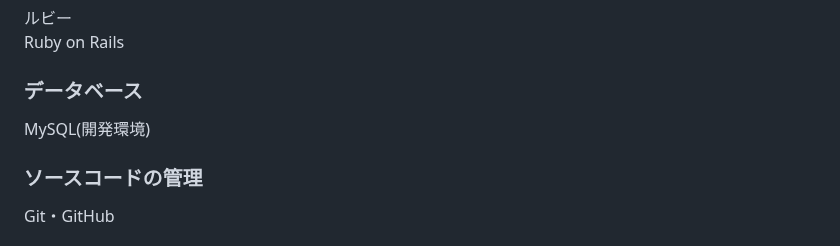
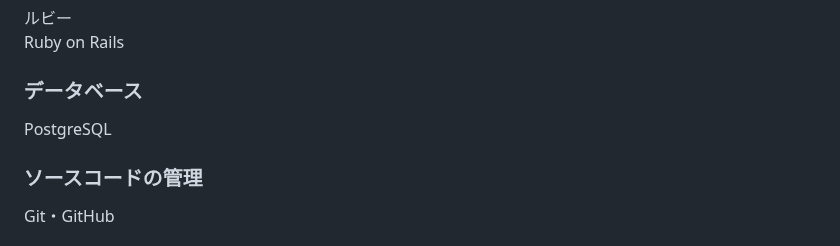
Before and after one commit to denryuuu/newproject, a Markdown page: README.md, the part around the change. GitHub-like rendering.

Commit message:
微変更 README.md

```diff
--- a/README.md
+++ b/README.md
@@ -50,7 +50,7 @@ TwitterやInstagram等のSNSでサービスの利用を呼びかける。
 ルビー
 Ruby on Rails
 ### データベース
-MySQL(開発環境)
+PostgreSQL
 ### ソースコードの管理
 Git・GitHub
 ### 外部API
```
